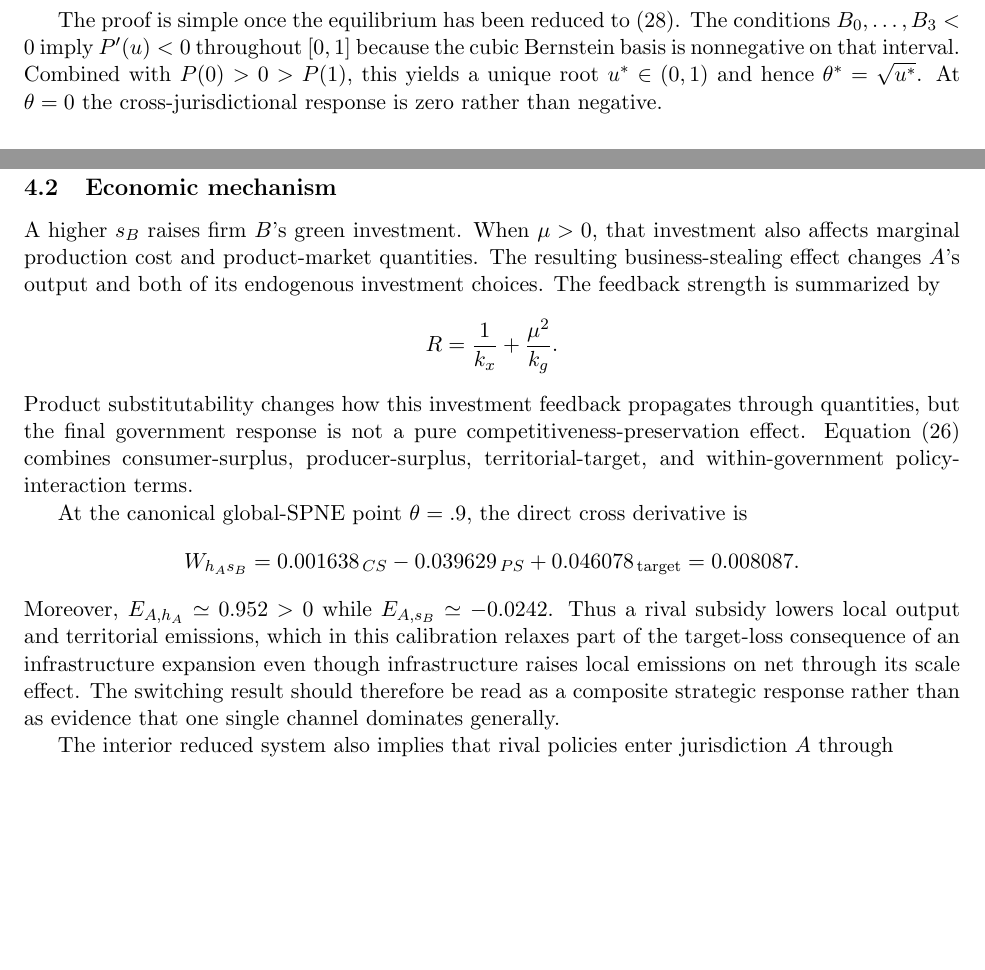
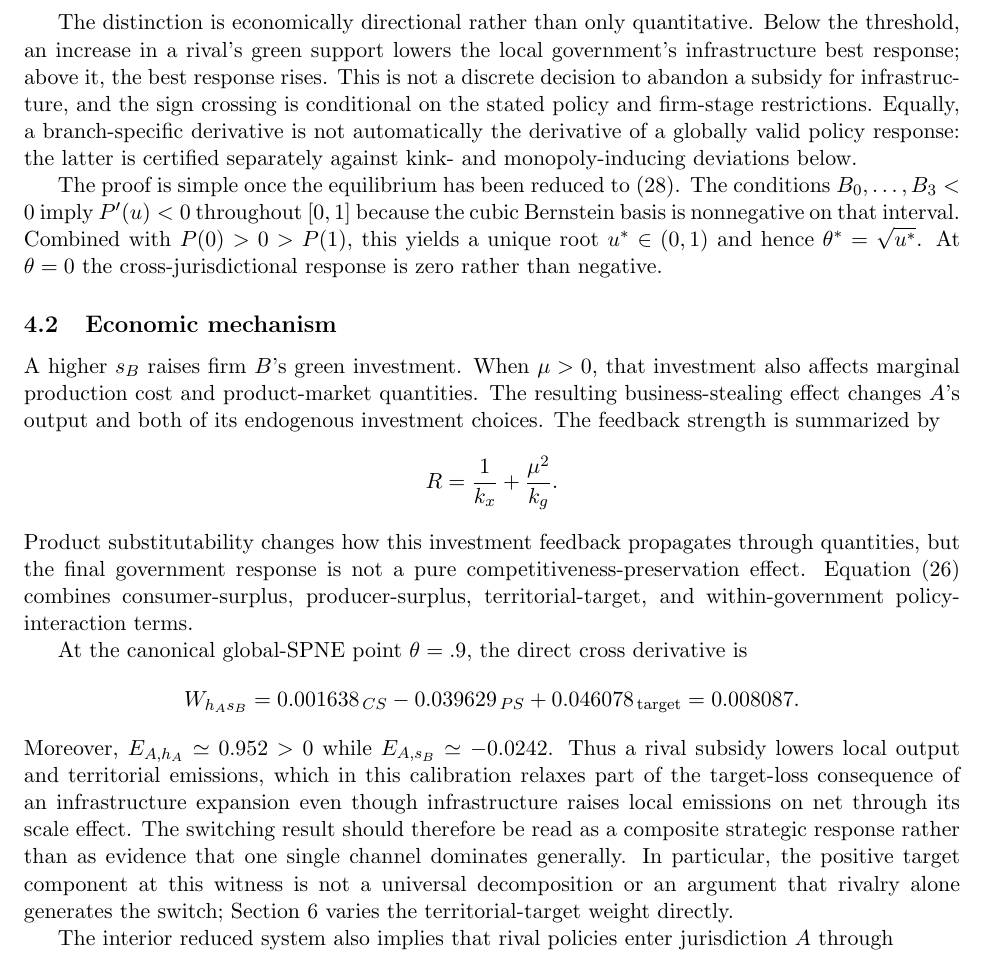
Before and after one commit to ryotamatsuki/strategic-local-green-policy-competition, a LaTeX paper (main.tex, which reads sections/main_results.tex): two parts of pages 8 and 9 of 24 before the commit and part of page 9 of 24 after it, the two joined at a grey line, cut at the place of the change, the shorter picture padded with empty space. Compiled offline with pdfLaTeX.

Commit message:
Stage 10B: add adjacent theorem intuition and target-dependence qualification

```diff
--- a/sections/main_results.tex
+++ b/sections/main_results.tex
@@ -85,6 +85,8 @@ and
 If, in addition, that interior branch is the true global policy best response on an open neighborhood, the same derivative is the derivative of the global best response there.
 \end{proposition}
 
+The distinction is economically directional rather than only quantitative. Below the threshold, an increase in a rival's green support lowers the local government's infrastructure best response; above it, the best response rises. This is not a discrete decision to abandon a subsidy for infrastructure, and the sign crossing is conditional on the stated policy and firm-stage restrictions. Equally, a branch-specific derivative is not automatically the derivative of a globally valid policy response: the latter is certified separately against kink- and monopoly-inducing deviations below.
+
 The proof is simple once the equilibrium has been reduced to \eqref{eq:P-sign}. The conditions $B_0,\ldots,B_3<0$ imply $P'(u)<0$ throughout $[0,1]$ because the cubic Bernstein basis is nonnegative on that interval. Combined with $P(0)>0>P(1)$, this yields a unique root $u^*\in(0,1)$ and hence $\theta^*=\sqrt{u^*}$. At $\theta=0$ the cross-jurisdictional response is zero rather than negative.
 
 \subsection{Economic mechanism}
@@ -103,7 +105,7 @@ W_{h_As_B}
 +0.046078_{\,\text{target}}
 =0.008087.
 \]
-Moreover, $E_{A,h_A}\simeq0.952>0$ while $E_{A,s_B}\simeq-0.0242$. Thus a rival subsidy lowers local output and territorial emissions, which in this calibration relaxes part of the target-loss consequence of an infrastructure expansion even though infrastructure raises local emissions on net through its scale effect. The switching result should therefore be read as a composite strategic response rather than as evidence that one single channel dominates generally.
+Moreover, $E_{A,h_A}\simeq0.952>0$ while $E_{A,s_B}\simeq-0.0242$. Thus a rival subsidy lowers local output and territorial emissions, which in this calibration relaxes part of the target-loss consequence of an infrastructure expansion even though infrastructure raises local emissions on net through its scale effect. The switching result should therefore be read as a composite strategic response rather than as evidence that one single channel dominates generally. In particular, the positive target component at this witness is not a universal decomposition or an argument that rivalry alone generates the switch; Section~\ref{sec:robustness} varies the territorial-target weight directly.
 
 The interior reduced system also implies that rival policies enter jurisdiction $A$ through
 \[
```
